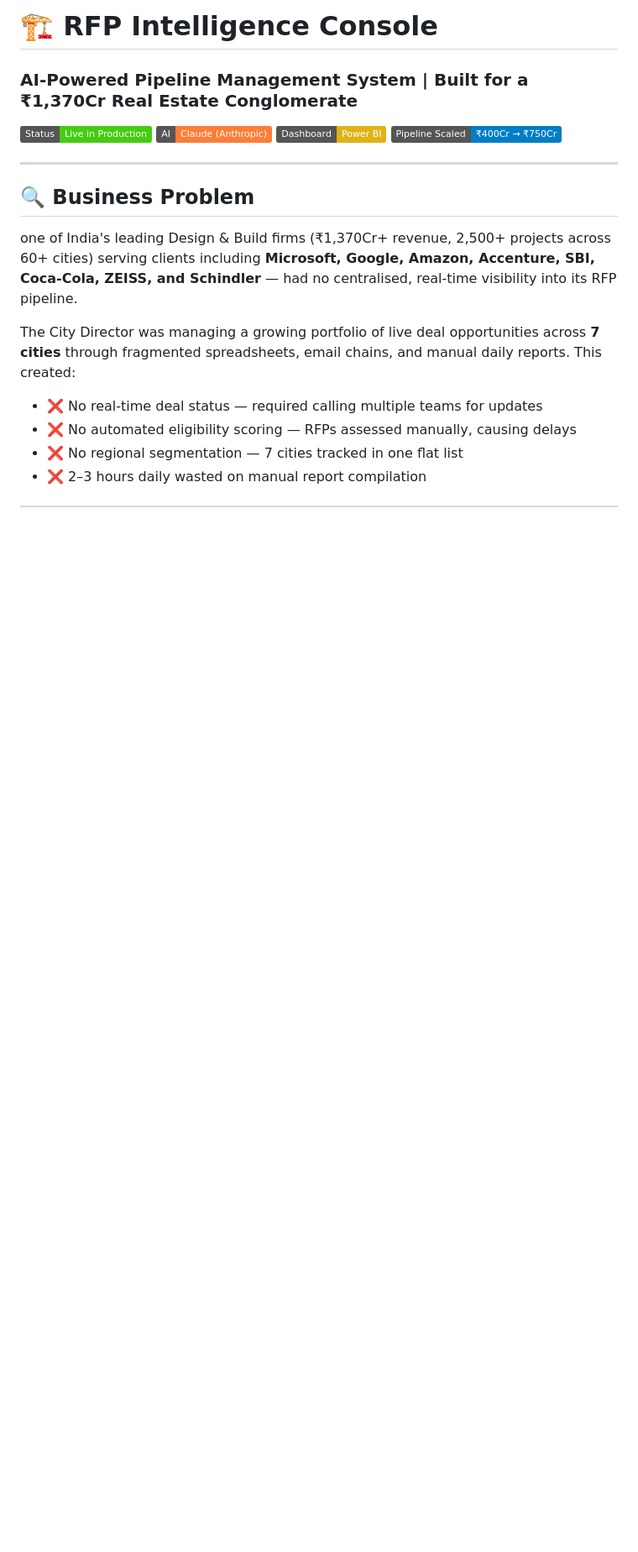
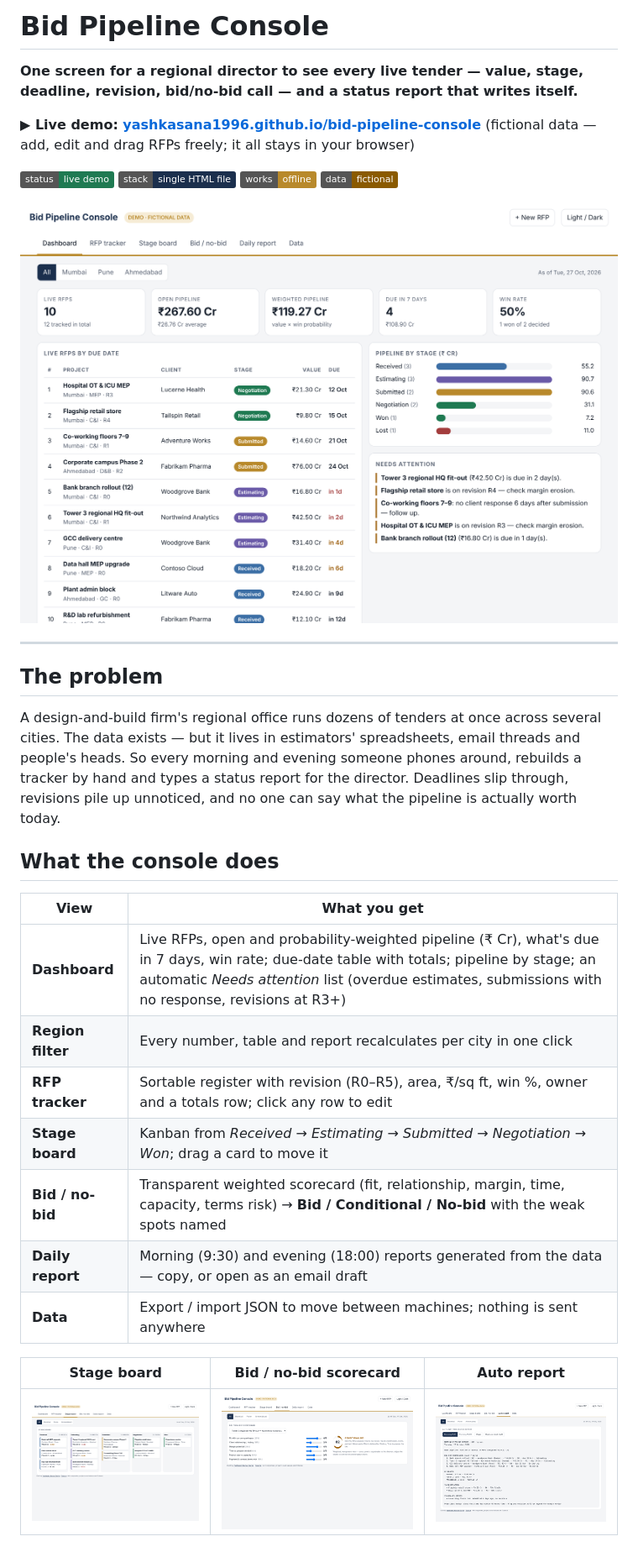
Before and after one commit to yashkasana1996/bid-pipeline-console, a Markdown page: README.md, the part around one of its changes. Shown at 84% size. Rendered like a GitHub page; pictures changed too: docs/board.png (added), docs/dashboard.png (added), docs/report.png (added); badges without logos; blank space fills up the shorter version.

```diff
--- a/README.md
+++ b/README.md
@@ -1,20 +1,32 @@
-# 🏗️ RFP Intelligence Console
-### AI-Powered Pipeline Management System | Built for a ₹1,370Cr Real Estate Conglomerate
+# Bid Pipeline Console
 
-![Status](https://img.shields.io/badge/Status-Live%20in%20Production-brightgreen)
-![AI](https://img.shields.io/badge/AI-Claude%20(Anthropic)-orange)
-![Dashboard](https://img.shields.io/badge/Dashboard-Power%20BI-yellow)
-![Impact](https://img.shields.io/badge/Pipeline%20Scaled-₹400Cr%20→%20₹750Cr-blue)
+**One screen for a regional director to see every live tender — value, stage, deadline, revision, bid/no-bid call — and a status report that writes itself.**
+
+**▶ Live demo: [yashkasana1996.github.io/bid-pipeline-console](https://yashkasana1996.github.io/bid-pipeline-console/)** (fictional data — add, edit and drag RFPs freely; it all stays in your browser)
+
+![Status](https://img.shields.io/badge/status-live%20demo-1f7a52) ![Stack](https://img.shields.io/badge/stack-single%20HTML%20file-1b2f4d) ![Offline](https://img.shields.io/badge/works-offline-b8892b) ![Data](https://img.shields.io/badge/data-fictional-8a5a00)
+
+![Dashboard](docs/dashboard.png)
 
 ---
 
-## 🔍 Business Problem
+## The problem
 
-one of India's leading Design & Build firms (₹1,370Cr+ revenue, 2,500+ projects across 60+ cities) serving clients including **Microsoft, Google, Amazon, Accenture, SBI, Coca-Cola, ZEISS, and Schindler** — had no centralised, real-time visibility into its RFP pipeline.
+A design-and-build firm's regional office runs dozens of tenders at once across several cities. The data exists — but it lives in estimators' spreadsheets, email threads and people's heads. So every morning and evening someone phones around, rebuilds a tracker by hand and types a status report for the director. Deadlines slip through, revisions pile up unnoticed, and no one can say what the pipeline is actually worth today.
 
-The City Director was managing a growing portfolio of live deal opportunities across **7 cities** through fragmented spreadsheets, email chains, and manual daily reports. This created:
+## What the console does
 
-- ❌ No real-time deal status — required calling multiple teams for updates
-- ❌ No automated eligibility scoring — RFPs assessed manually, causing delays
-- ❌ No regional segmentation — 7 cities tracked in one flat list
-- ❌ 2–3 hours daily wasted on manual report compilation
+| View | What you get |
+|---|---|
+| **Dashboard** | Live RFPs, open and probability-weighted pipeline (₹ Cr), what's due in 7 days, win rate; due-date table with totals; pipeline by stage; an automatic *Needs attention* list (overdue estimates, submissions with no response, revisions at R3+) |
+| **Region filter** | Every number, table and report recalculates per city in one click |
+| **RFP tracker** | Sortable register with revision (R0–R5), area, ₹/sq ft, win %, owner and a totals row; click any row to edit |
+| **Stage board** | Kanban from *Received* → *Estimating* → *Submitted* → *Negotiation* → *Won*; drag a card to move it |
+| **Bid / no-bid** | Transparent weighted scorecard (fit, relationship, margin, time, capacity, terms risk) → **Bid / Conditional / No-bid** with the weak spots named |
+| **Daily report** | Morning (9:30) and evening (18:00) reports generated from the data — copy, or open as an email draft |
+| **Data** | Export / import JSON to move between machines; nothing is sent anywhere |
+
+| Stage board | Bid / no-bid scorecard | Auto report |
+|---|---|---|
+| ![Board](docs/board.png) | ![Score](docs/score.png) | ![Report](docs/report.png) |
+
```
Also changed, not shown: other parts of README.md (+15 -146 lines), 2 other files.
